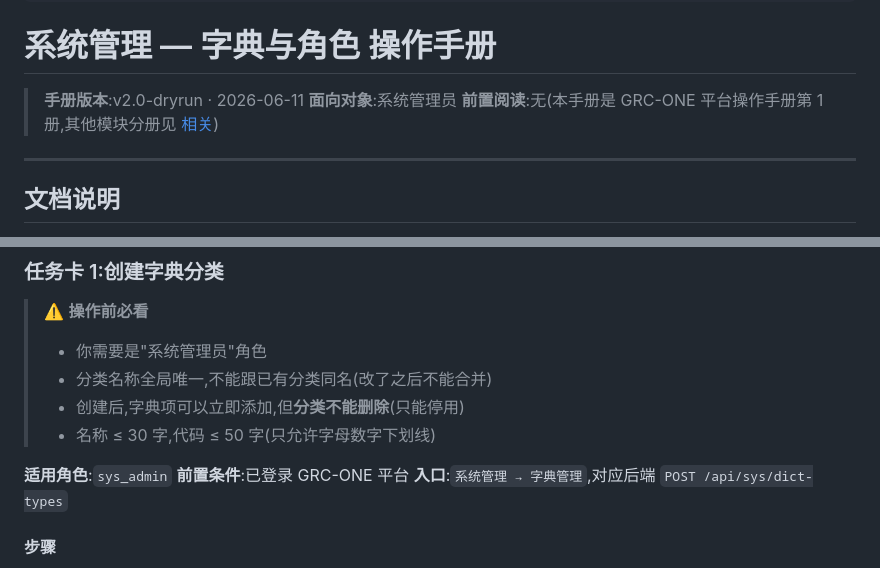
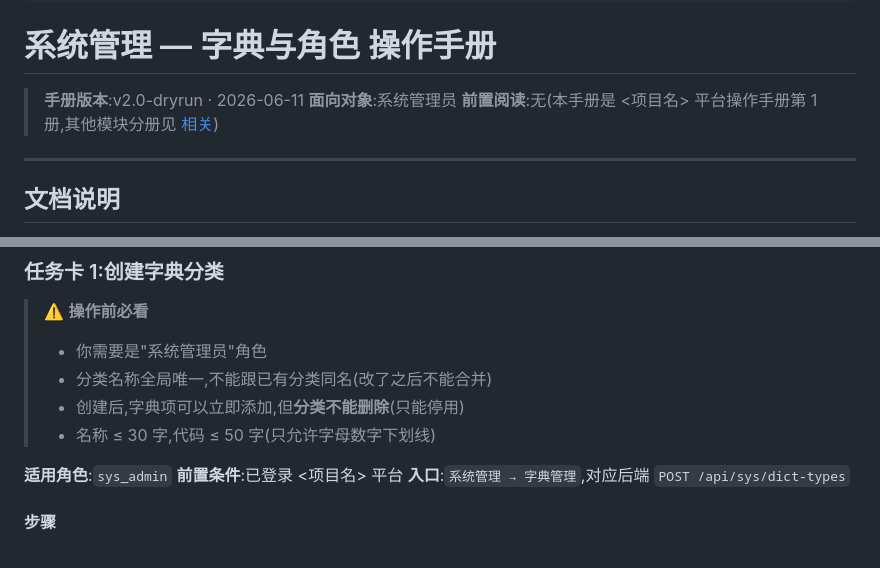
Before and after one commit to aizhangdeshuai-cmd/manual, a Markdown page: examples/dryrun-sys-user-manual.md, 2 parts joined by grey strips. Drawn GitHub-style.

```diff
--- a/examples/dryrun-sys-user-manual.md
+++ b/examples/dryrun-sys-user-manual.md
@@ -18,7 +18,7 @@ revision_history:
 
 > **手册版本**:v2.0-dryrun · 2026-06-11
 > **面向对象**:系统管理员
-> **前置阅读**:无(本手册是 GRC-ONE 平台操作手册第 1 册,其他模块分册见 [相关](#相关任务))
+> **前置阅读**:无(本手册是 <项目名> 平台操作手册第 1 册,其他模块分册见 [相关](#相关任务))
 
 ---
 
@@ -146,7 +146,7 @@ revision_history:
 > - 名称 ≤ 30 字,代码 ≤ 50 字(只允许字母数字下划线)
 
 **适用角色**:`sys_admin`
-**前置条件**:已登录 GRC-ONE 平台
+**前置条件**:已登录 <项目名> 平台
 **入口**:`系统管理 → 字典管理`,对应后端 `POST /api/sys/dict-types`
 
 #### 步骤
```
Also changed, not shown: SKILL.md (+2 -2 lines).
